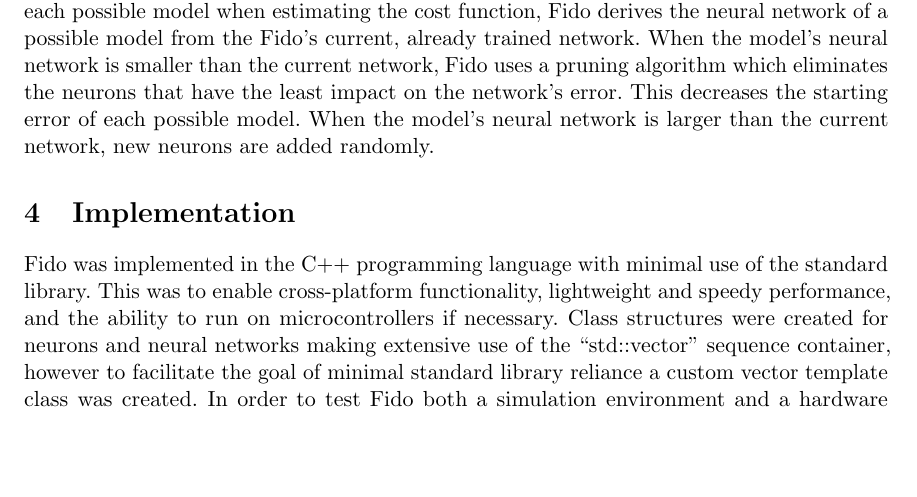
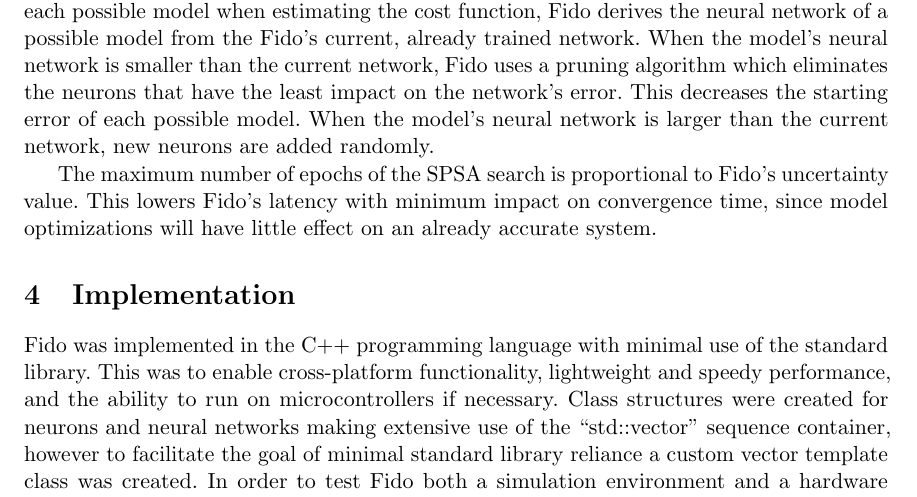
Before and after one commit to fido820/Research, a LaTeX paper (Paper/Paper.tex, which reads Paper/Sections/Learning.tex): part of page 9 of 17, cut so that both start at the same text, the shorter picture padded with empty space. Compiled offline with pdfLaTeX.

Commit message:
Architecture optimixation note

```diff
--- a/Paper/Sections/Learning.tex
+++ b/Paper/Sections/Learning.tex
@@ -117,3 +117,5 @@ The most accurate method of model architecture optimization would be a brute for
 However, such a method is extraordinarily latent and since Fido needs to be able to run on low power systems, is infeasible. A gradient descent method would be a natural choice for such a search, but the relationship between Fido's error and its model architecture is not easily derivable.
 
 Instead, Fido performs a simultaneous perturbation stochastic approximation to adjust its model architecture. SPSA is designed for discrete systems with multiple parameters having unknown relations. The cost function of Fido's SPSA search is a possible model's error on a sample of experiences after a period of training. To lower the training time of each possible model when estimating the cost function, Fido derives the neural network of a possible model from the Fido's current, already trained network. When the model's neural network is smaller than the current network, Fido uses a pruning algorithm which eliminates the neurons that have the least impact on the network's error. This decreases the starting error of each possible model. When the model's neural network is larger than the current network, new neurons are added randomly.
+
+The maximum number of epochs of the SPSA search is proportional to Fido's uncertainty value. This lowers Fido's latency with minimum impact on convergence time, since model optimizations will have little effect on an already accurate system.
```
